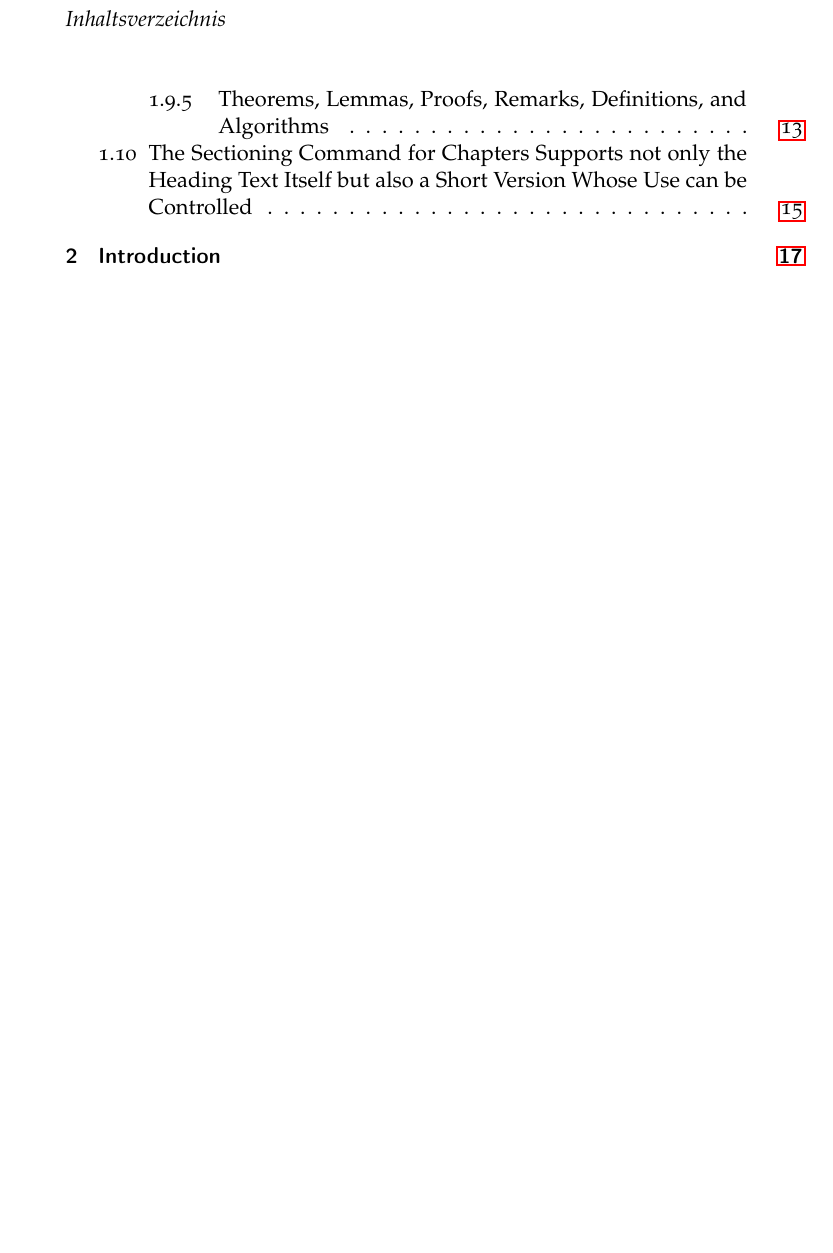
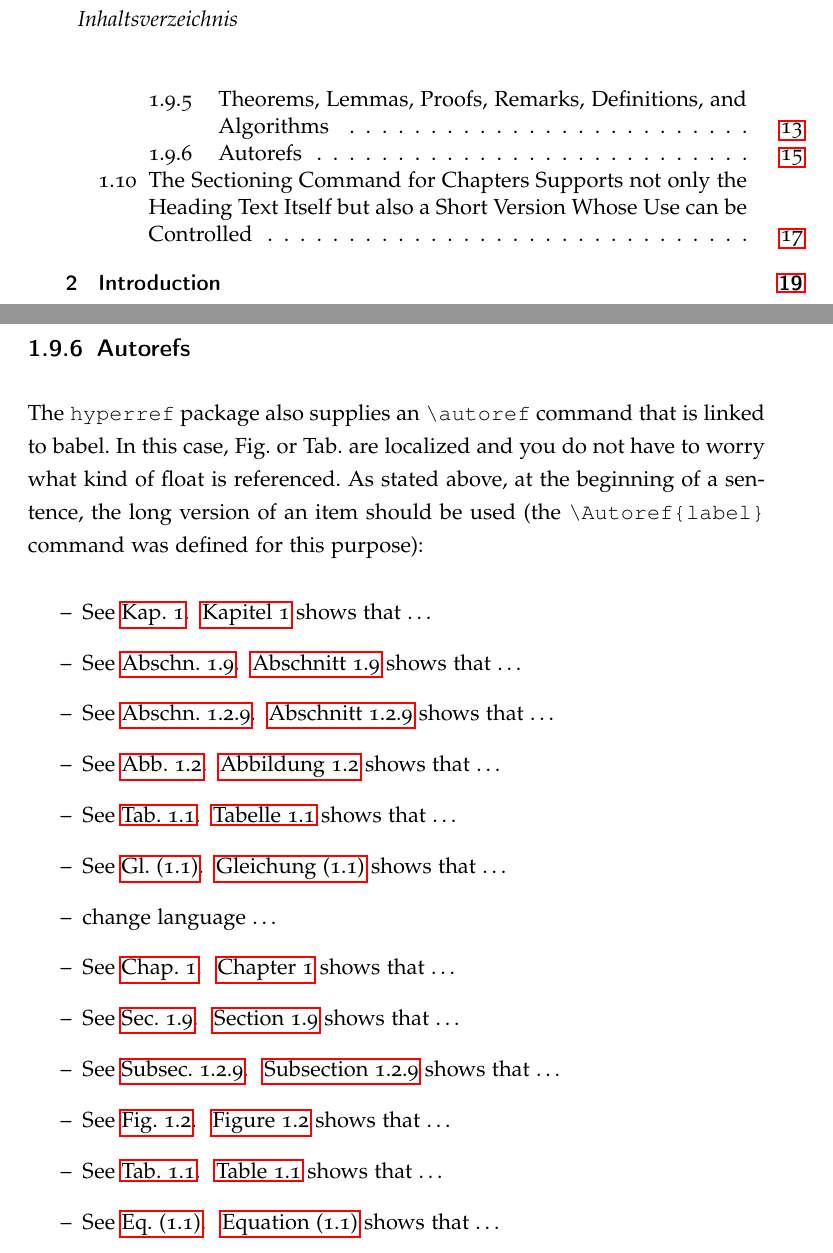
Before and after one commit to varungowtham/phd_thesis_2026, a LaTeX thesis (LaTeX-Vorlage_Thesis/main.tex, which reads LaTeX-Vorlage_Thesis/01_Document_administration/b_Commands.tex, LaTeX-Vorlage_Thesis/03_Content/Guidelines.tex): part of page 10 of 51 before the commit and two parts of pages 10 and 35 of 53 after it, the two joined at a grey line, cut so that both start at the same text, the shorter picture padded with empty space. The pictures show the PDF file Styleguide_Abschlussarbeit_dbta.pdf that the author committed with the source.

Commit message:
v1.0.7_autorefs_localized

```diff
--- a/LaTeX-Vorlage_Thesis/01_Document_administration/b_Commands.tex
+++ b/LaTeX-Vorlage_Thesis/01_Document_administration/b_Commands.tex
@@ -76,8 +76,48 @@
 \renewcommand{\tablename}{Tab.}	% changes english table caption to Tab. chapter.number
 \renewcommand{\nomname}{List of Symbols} % english name of list of symbols
 }
-
 \addtotoclist[algorithm2e]{loa}
 \setuptoc{loa}{totoc}
 \newcommand*{\listofloaname}{\listalgorithmcfname}
 \renewcommand{\listofalgorithms}{\listoftoc{loa}}
+
+%% autoref german
+\addto\extrasngerman{%
+\def\chapterautorefname{Kap.}%
+\def\sectionautorefname{Abschn.}%
+\def\subsectionautorefname{Abschn.}%
+\def\figureautorefname{Abb.}%
+\def\tableautorefname{Tab.}%
+\def\equationautorefname~#1\null{Gl.~(#1)\null}
+\def\chapterautorefnamelong{Kapitel}%
+\def\sectionautorefnamelong{Abschnitt}%
+\def\subsectionautorefnamelong{Abschnitt}%
+\def\figureautorefnamelong{Abbildung}%
+\def\tableautorefnamelong{Tabelle}%
+\def\equationautorefnamelong~#1\null{Gleichung~(#1)\null}
+}
+
+%% autoref english
+\addto\extrasenglish{%
+\def\chapterautorefname{Chap.}%
+\def\sectionautorefname{Sec.}%
+\def\subsectionautorefname{Subsec.}%
+\def\figureautorefname{Fig.}%
+\def\tableautorefname{Tab.}%
+\def\equationautorefname~#1\null{Eq.~(#1)\null}
+\def\chapterautorefnamelong{Chapter}%
+\def\sectionautorefnamelong{Section}%
+\def\subsectionautorefnamelong{Subsection}%
+\def\figureautorefnamelong{Figure}%
+\def\tableautorefnamelong{Table}%
+\def\equationautorefnamelong~#1\null{Equation~(#1)\null}
+}
+
+%% autoref at beginning of sentences (long form)
+\newcommand{\Autoref}[1]{%
+  \begingroup%
+  \def\chapterautorefname~##1\null{\chapterautorefnamelong~##1\null}
+  \def\sectionautorefname~##1\null{\sectionautorefnamelong~##1\null}%
+  \def\subsectionautorefname~##1\null{\subsectionautorefnamelong~##1\null}%
+  \def\figureautorefname~##1\null{\figureautorefnamelong~##1\null}%
+  \def\tableautorefname~##1\null{\tableautorefnamelong~##1\null}%
--- a/LaTeX-Vorlage_Thesis/03_Content/Guidelines.tex
+++ b/LaTeX-Vorlage_Thesis/03_Content/Guidelines.tex
@@ -328,3 +328,6 @@ a continuous function.\label{thm:template_theorem}
 					}
 					\caption{How to write algorithms}\label{alg:template_algorithm}
 				\end{algorithm}
+			\subsection{Autorefs}
+				The \verb+hyperref+ package also supplies an \verb+\autoref+ command that is linked to babel. In this case, Fig.~or Tab.~are localized and you do not have to worry what kind of float is referenced. As stated above, at the beginning of a sentence, the long version of an item should be used (the \verb+\Autoref{label}+ command was defined for this purpose):
+				\begin{itemize}
@@ -330,0 +342 @@ a continuous function.\label{thm:template_theorem}
+					\item change language \dots
```
Also changed, not shown: LaTeX-Vorlage_Thesis/01_Document_administration/c_Meta.tex (+8 -10 lines), LaTeX-Vorlage_Thesis/01_Document_administration/a_Packages.tex (line endings or trailing spaces), Styleguide_Abschlussarbeit_dbta.pdf, Styleguide_Dissertation_dbta.pdf, LaTeX-Vorlage_Thesis/01_Document_administration/b_Commands.tex (4 more changed lines), LaTeX-Vorlage_Thesis/03_Content/Guidelines.tex (19 more changed lines).
